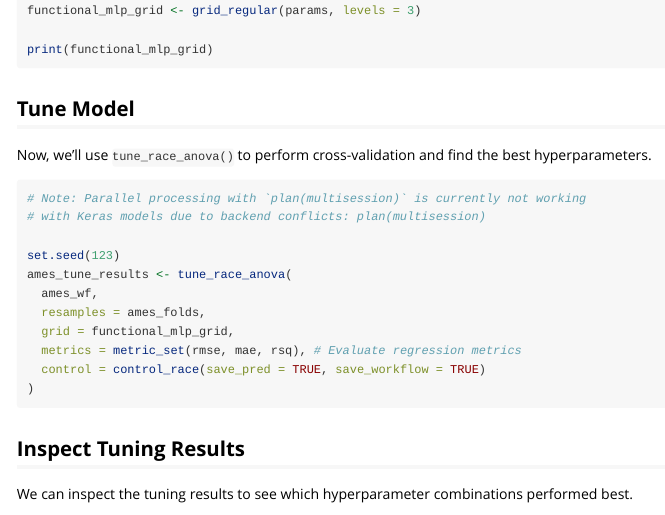
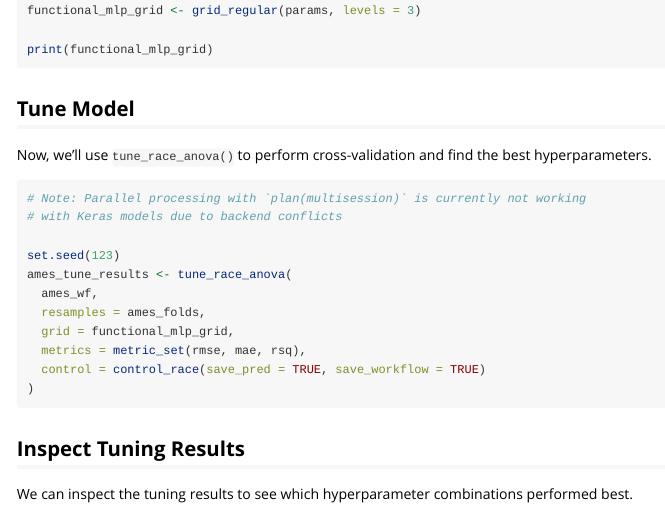
Before and after one commit to davidrsch/kerasnip, an R Markdown document (vignettes/workflows_functional.Rmd): the page in a window 1100 px wide, from 3960 px down. Rendered offline with R 4.5, knitr and Pandoc, with nearby package versions.

Commit message:
Adjusting comments in workflows vignettes

````diff
--- a/vignettes/workflows_functional.Rmd
+++ b/vignettes/workflows_functional.Rmd
@@ -226,14 +226,14 @@ Now, we'll use `tune_race_anova()` to perform cross-validation and find the best
 
 ```{r tune-model, cache=TRUE}
 # Note: Parallel processing with `plan(multisession)` is currently not working
-# with Keras models due to backend conflicts: plan(multisession)
+# with Keras models due to backend conflicts
 
 set.seed(123)
 ames_tune_results <- tune_race_anova(
   ames_wf,
   resamples = ames_folds,
   grid = functional_mlp_grid,
-  metrics = metric_set(rmse, mae, rsq), # Evaluate regression metrics
+  metrics = metric_set(rmse, mae, rsq),
   control = control_race(save_pred = TRUE, save_workflow = TRUE)
 )
 ```
````
Also changed, not shown: vignettes/workflows_sequential.Rmd (+2 -2 lines).
